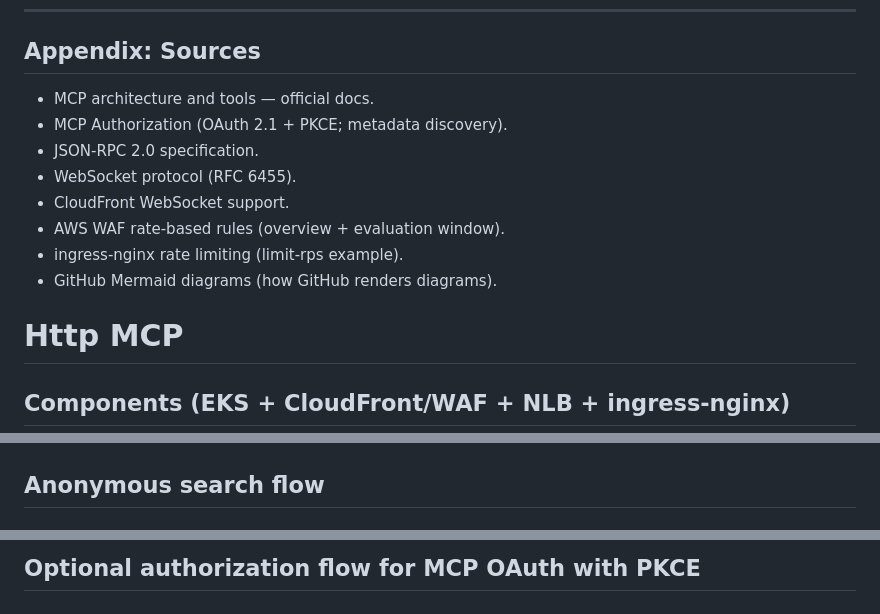
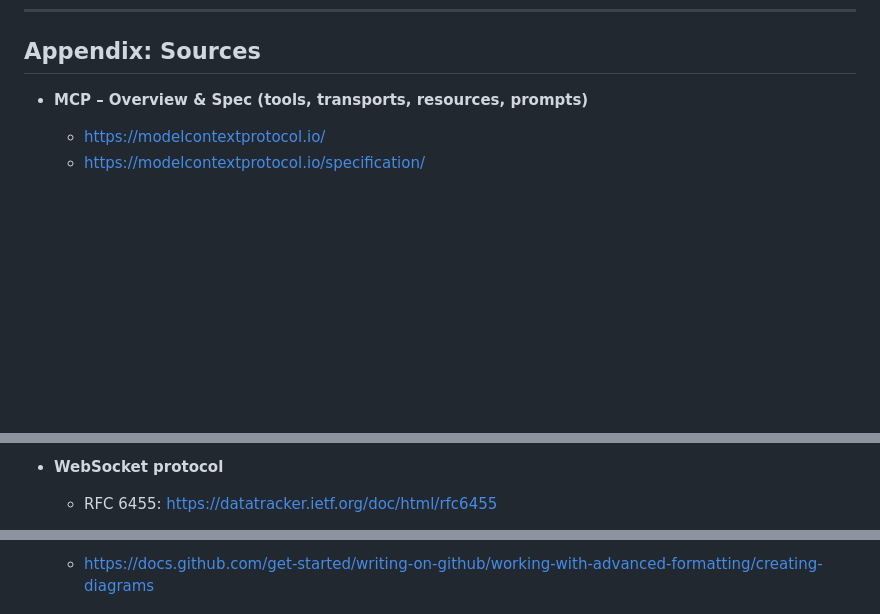
Before and after one commit to shahriarb/vibekanban, a Markdown page: http-mcp-design.md, 3 parts joined by grey strips. Drawn GitHub-style; blank space fills up the shorter version.

```diff
--- a/http-mcp-design.md
+++ b/http-mcp-design.md
@@ -314,15 +314,8 @@ MCP Authorization: OAuth 2.1 + PKCE, with RFC 8414 metadata discovery (auth is o
 
 ## Appendix: Sources
 
-* MCP architecture and tools — official docs.
-* MCP Authorization (OAuth 2.1 + PKCE; metadata discovery).
-* JSON-RPC 2.0 specification.
-* WebSocket protocol (RFC 6455).
-* CloudFront WebSocket support.
-* AWS WAF rate-based rules (overview + evaluation window).
-* ingress-nginx rate limiting (limit-rps example).
-* GitHub Mermaid diagrams (how GitHub renders diagrams).
-# Http MCP
+* **MCP – Overview & Spec (tools, transports, resources, prompts)**
 
-## Components (EKS + CloudFront/WAF + NLB + ingress-nginx)
+  * [https://modelcontextprotocol.io/](https://modelcontextprotocol.io/)
+  * [https://modelcontextprotocol.io/specification/](https://modelcontextprotocol.io/specification/)
 
@@ -365,4 +331,5 @@ flowchart LR
 
+* **WebSocket protocol**
 
-## Anonymous search flow
+  * RFC 6455: [https://datatracker.ietf.org/doc/html/rfc6455](https://datatracker.ietf.org/doc/html/rfc6455)
 
@@ -404,3 +350,3 @@ sequenceDiagram
 
-## Optional authorization flow for MCP OAuth with PKCE
+  * [https://docs.github.com/get-started/writing-on-github/working-with-advanced-formatting/creating-diagrams](https://docs.github.com/get-started/writing-on-github/working-with-advanced-formatting/creating-diagrams)
 
```
Also changed, not shown: other parts of http-mcp-design.md (+19 -140 lines).
